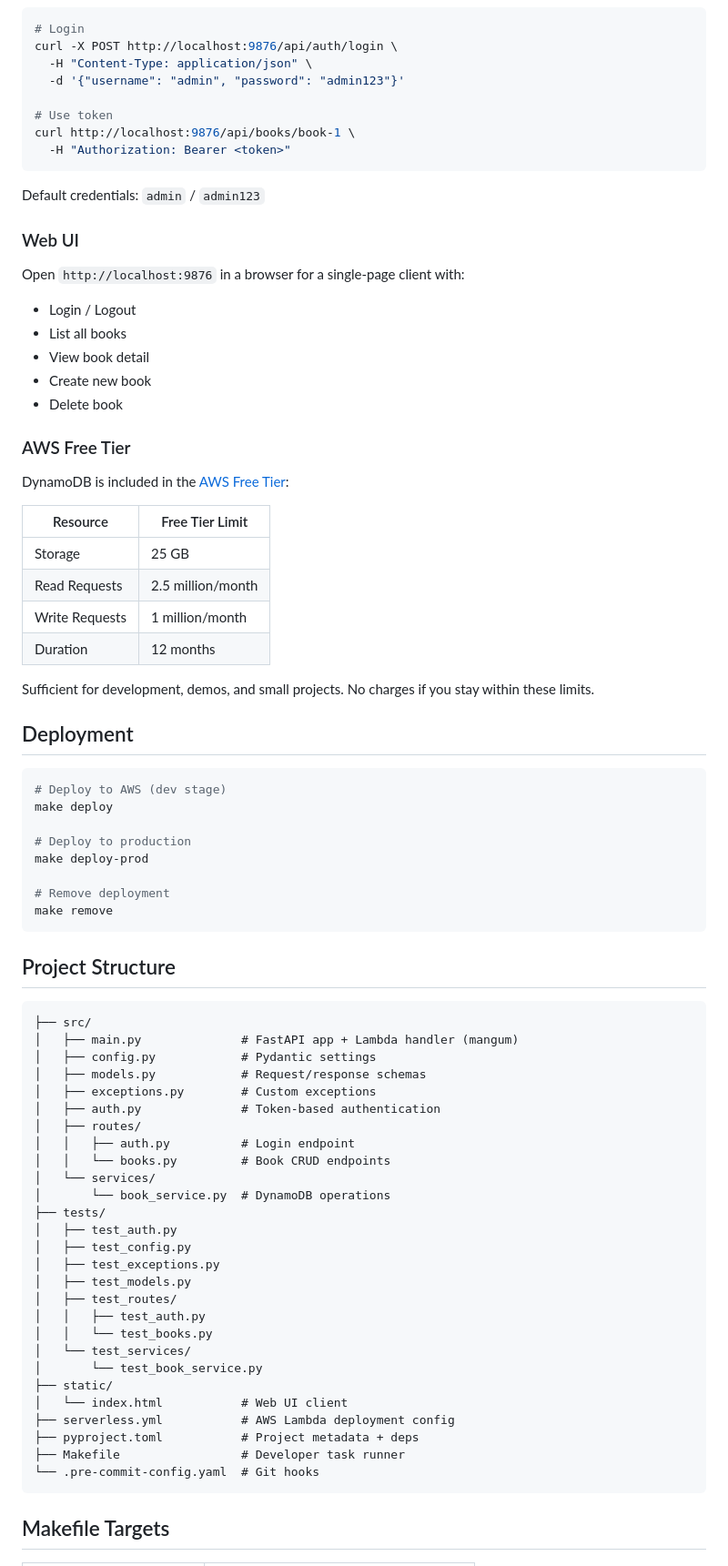
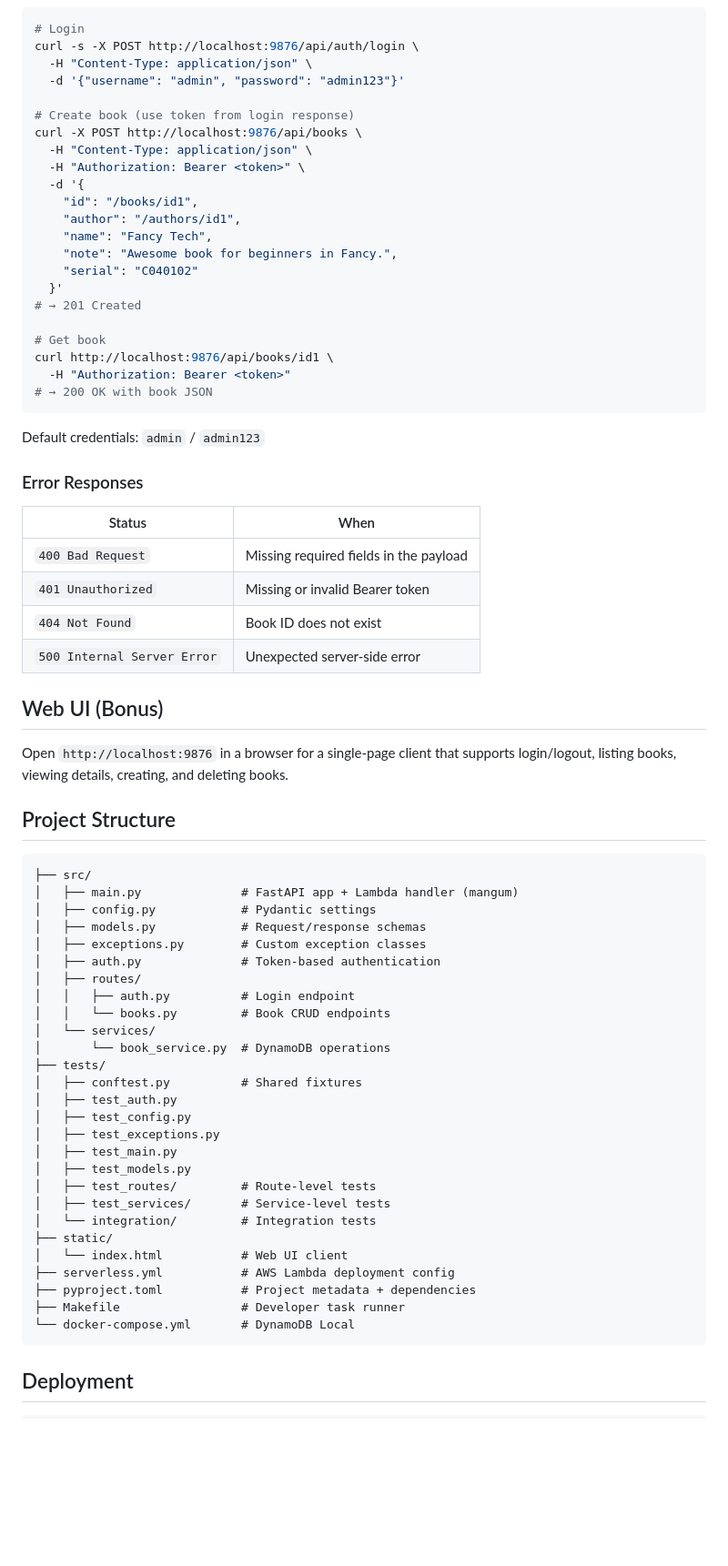
Before and after one commit to ebysofyan/whitefoxcloud-coding-challenge, a Markdown page: README.md, the part around one of its changes. Shown at 91% size. GitHub-like rendering; blank space fills up the shorter version.

````diff
--- a/README.md
+++ b/README.md
@@ -86,51 +67,43 @@ Basic token-based auth. Login returns an access token to use in subsequent reque
 
 ```bash
 # Login
-curl -X POST http://localhost:9876/api/auth/login \
+curl -s -X POST http://localhost:9876/api/auth/login \
   -H "Content-Type: application/json" \
   -d '{"username": "admin", "password": "admin123"}'
 
-# Use token
-curl http://localhost:9876/api/books/book-1 \
+# Create book (use token from login response)
+curl -X POST http://localhost:9876/api/books \
+  -H "Content-Type: application/json" \
+  -H "Authorization: Bearer <token>" \
+  -d '{
+    "id": "/books/id1",
+    "author": "/authors/id1",
+    "name": "Fancy Tech",
+    "note": "Awesome book for beginners in Fancy.",
+    "serial": "C040102"
+  }'
+# → 201 Created
+
+# Get book
+curl http://localhost:9876/api/books/id1 \
   -H "Authorization: Bearer <token>"
+# → 200 OK with book JSON
 ```
 
 Default credentials: `admin` / `admin123`
 
-### Web UI
+### Error Responses
 
-Open `http://localhost:9876` in a browser for a single-page client with:
-- Login / Logout
-- List all books
-- View book detail
-- Create new book
-- Delete book
+| Status | When |
+|--------|------|
+| `400 Bad Request` | Missing required fields in the payload |
+| `401 Unauthorized` | Missing or invalid Bearer token |
+| `404 Not Found` | Book ID does not exist |
+| `500 Internal Server Error` | Unexpected server-side error |
 
-### AWS Free Tier
+## Web UI (Bonus)
 
-DynamoDB is included in the [AWS Free Tier](https://aws.amazon.com/free/):
-
-| Resource | Free Tier Limit |
-|----------|----------------|
-| Storage | 25 GB |
-| Read Requests | 2.5 million/month |
-| Write Requests | 1 million/month |
-| Duration | 12 months |
-
-Sufficient for development, demos, and small projects. No charges if you stay within these limits.
-
-## Deployment
-
-```bash
-# Deploy to AWS (dev stage)
-make deploy
-
-# Deploy to production
-make deploy-prod
-
-# Remove deployment
-make remove
-```
+Open `http://localhost:9876` in a browser for a single-page client that supports login/logout, listing books, viewing details, creating, and deleting books.
 
 ## Project Structure
 
@@ -139,7 +112,7 @@ make remove
 │   ├── main.py              # FastAPI app + Lambda handler (mangum)
 │   ├── config.py            # Pydantic settings
 │   ├── models.py            # Request/response schemas
-│   ├── exceptions.py        # Custom exceptions
+│   ├── exceptions.py        # Custom exception classes
 │   ├── auth.py              # Token-based authentication
 │   ├── routes/
 │   │   ├── auth.py          # Login endpoint
@@ -147,22 +120,22 @@ make remove
 │   └── services/
 │       └── book_service.py  # DynamoDB operations
 ├── tests/
+│   ├── conftest.py          # Shared fixtures
 │   ├── test_auth.py
 │   ├── test_config.py
 │   ├── test_exceptions.py
+│   ├── test_main.py
 │   ├── test_models.py
-│   ├── test_routes/
-│   │   ├── test_auth.py
-│   │   └── test_books.py
-│   └── test_services/
-│       └── test_book_service.py
+│   ├── test_routes/         # Route-level tests
+│   ├── test_services/       # Service-level tests
+│   └── integration/         # Integration tests
 ├── static/
 │   └── index.html           # Web UI client
 ├── serverless.yml           # AWS Lambda deployment config
-├── pyproject.toml           # Project metadata + deps
+├── pyproject.toml           # Project metadata + dependencies
 ├── Makefile                 # Developer task runner
-└── .pre-commit-config.yaml  # Git hooks
+└── docker-compose.yml       # DynamoDB Local
 ```
 
-## Makefile Targets
+## Deployment
 
````
Also changed, not shown: other parts of README.md (+42 -72 lines).
